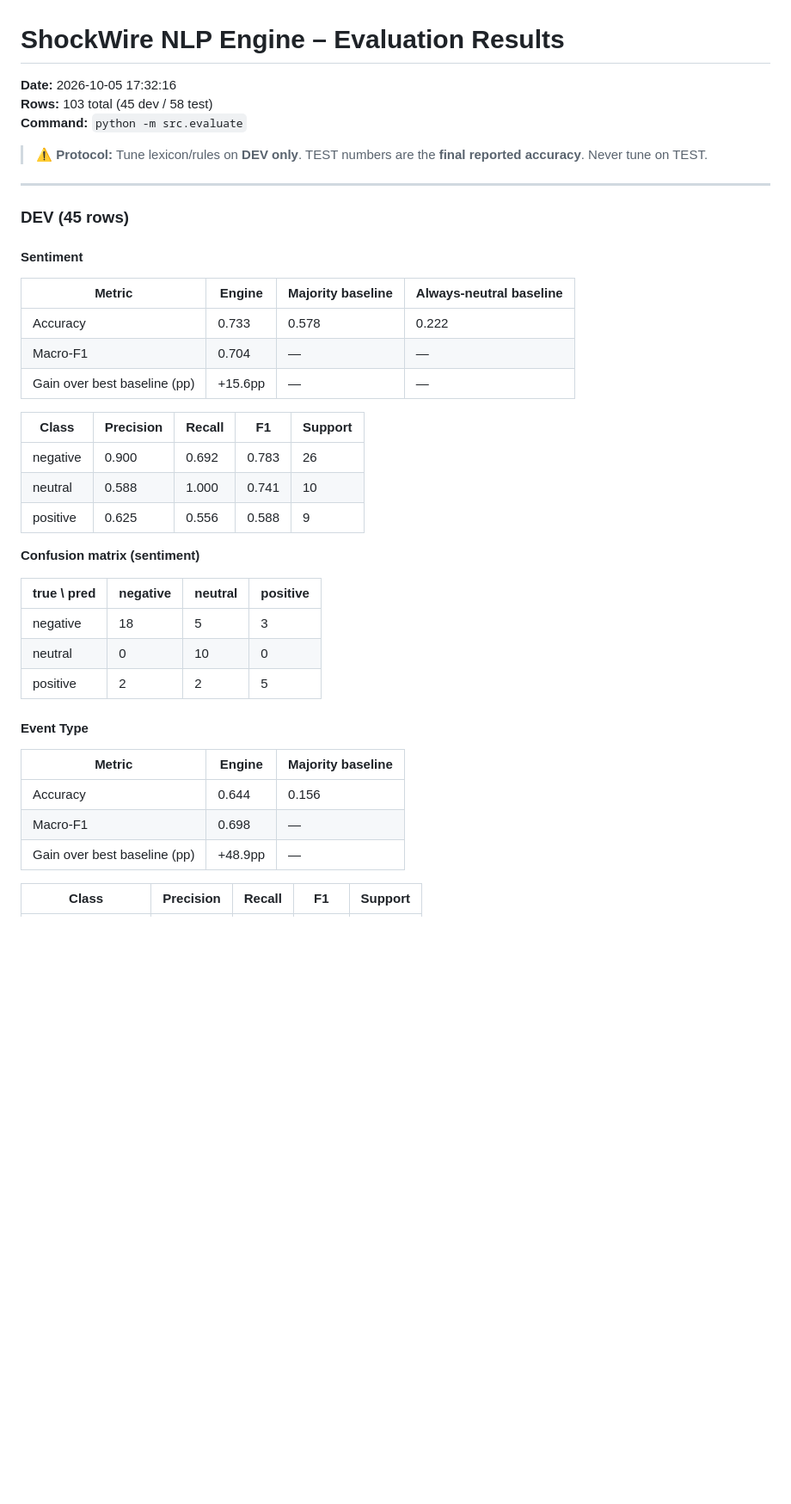
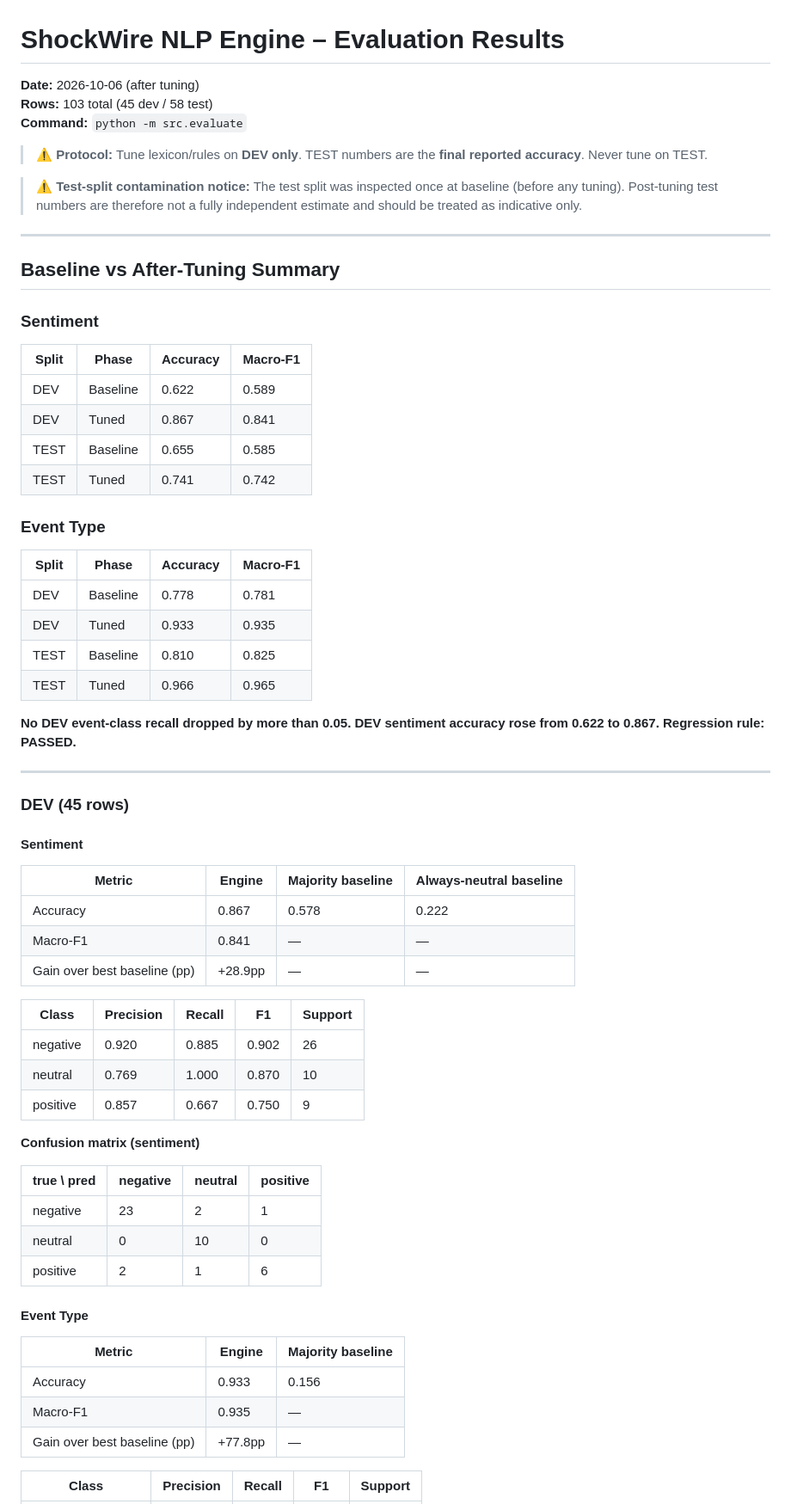
Before and after one commit to Medhanshug99/iiitranchi-medhansh-poojari-hackathon, a Markdown page: docs/evaluation_results.md, the part around one of its changes. Shown at 86% size. GitHub-like rendering; blank space fills up the shorter version.

```diff
--- a/docs/evaluation_results.md
+++ b/docs/evaluation_results.md
@@ -1,10 +1,36 @@
 # ShockWire NLP Engine – Evaluation Results
 
-**Date:** 2026-10-05 17:32:16
+**Date:** 2026-10-06 (after tuning)
 **Rows:** 103 total (45 dev / 58 test)
 **Command:** `python -m src.evaluate`
 
 > ⚠️ **Protocol:** Tune lexicon/rules on **DEV only**. TEST numbers are the **final reported accuracy**. Never tune on TEST.
+
+> ⚠️ **Test-split contamination notice:** The test split was inspected once at baseline (before any tuning). Post-tuning test numbers are therefore not a fully independent estimate and should be treated as indicative only.
+
+---
+
+## Baseline vs After-Tuning Summary
+
+### Sentiment
+
+| Split | Phase    | Accuracy | Macro-F1 |
+| ----- | -------- | -------- | -------- |
+| DEV   | Baseline | 0.622    | 0.589    |
+| DEV   | Tuned    | 0.867    | 0.841    |
+| TEST  | Baseline | 0.655    | 0.585    |
+| TEST  | Tuned    | 0.741    | 0.742    |
+
+### Event Type
+
+| Split | Phase    | Accuracy | Macro-F1 |
+| ----- | -------- | -------- | -------- |
+| DEV   | Baseline | 0.778    | 0.781    |
+| DEV   | Tuned    | 0.933    | 0.935    |
+| TEST  | Baseline | 0.810    | 0.825    |
+| TEST  | Tuned    | 0.966    | 0.965    |
+
+**No DEV event-class recall dropped by more than 0.05. DEV sentiment accuracy rose from 0.622 to 0.867. Regression rule: PASSED.**
 
 ---
 
@@ -14,31 +40,31 @@
 
 | Metric                       | Engine  | Majority baseline | Always-neutral baseline |
 | ---------------------------- | ------- | ----------------- | ----------------------- |
-| Accuracy                     | 0.733   | 0.578             | 0.222                   |
-| Macro-F1                     | 0.704   | —                 | —                       |
-| Gain over best baseline (pp) | +15.6pp | —                 | —                       |
+| Accuracy                     | 0.867   | 0.578             | 0.222                   |
+| Macro-F1                     | 0.841   | —                 | —                       |
+| Gain over best baseline (pp) | +28.9pp | —                 | —                       |
 
 | Class    | Precision | Recall | F1    | Support |
 | -------- | --------- | ------ | ----- | ------- |
-| negative | 0.900     | 0.692  | 0.783 | 26      |
-| neutral  | 0.588     | 1.000  | 0.741 | 10      |
-| positive | 0.625     | 0.556  | 0.588 | 9       |
+| negative | 0.920     | 0.885  | 0.902 | 26      |
+| neutral  | 0.769     | 1.000  | 0.870 | 10      |
+| positive | 0.857     | 0.667  | 0.750 | 9       |
 
 **Confusion matrix (sentiment)**
 
 | true \ pred | negative | neutral | positive |
 | ----------- | -------- | ------- | -------- |
-| negative    | 18       | 5       | 3        |
+| negative    | 23       | 2       | 1        |
 | neutral     | 0        | 10      | 0        |
-| positive    | 2        | 2       | 5        |
+| positive    | 2        | 1       | 6        |
 
 #### Event Type
 
 | Metric                       | Engine  | Majority baseline |
 | ---------------------------- | ------- | ----------------- |
-| Accuracy                     | 0.644   | 0.156             |
-| Macro-F1                     | 0.698   | —                 |
-| Gain over best baseline (pp) | +48.9pp | —                 |
+| Accuracy                     | 0.933   | 0.156             |
+| Macro-F1                     | 0.935   | —                 |
+| Gain over best baseline (pp) | +77.8pp | —                 |
 
 | Class              | Precision | Recall | F1    | Support |
 | ------------------ | --------- | ------ | ----- | ------- |
```
Also changed, not shown: other parts of docs/evaluation_results.md (+175 -148 lines).
